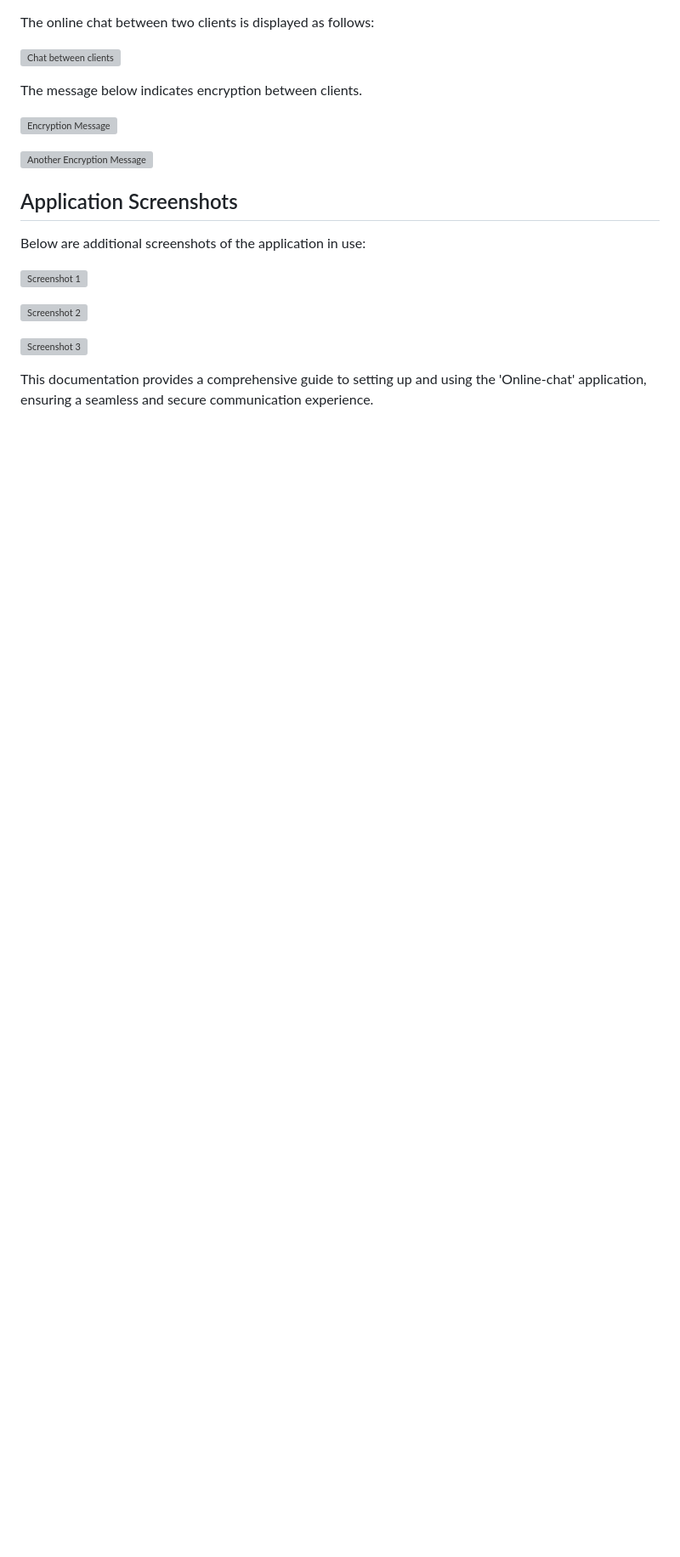
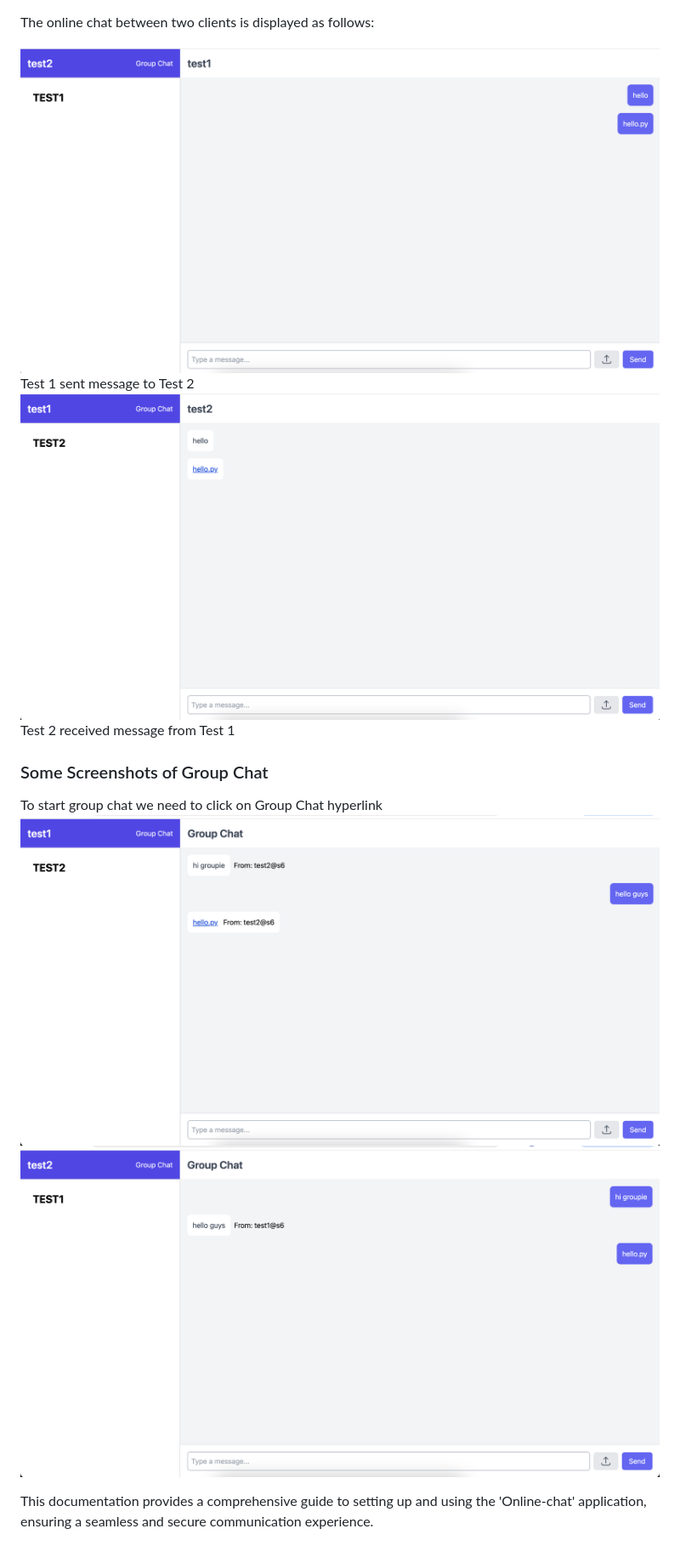
Before and after one commit to pemba17/online-chat, a Markdown page: README.md, the part around one of its changes. Shown at 85% size. Rendered like a GitHub page; blank space fills up the shorter version; grey boxes are pictures that could not be loaded.

Commit message:
Readme final

```diff
--- a/README.md
+++ b/README.md
@@ -93,22 +92,14 @@ After logging in, the main chat room will appear, showing the online users. In t
 
 The online chat between two clients is displayed as follows:
 
-![Chat between clients](./assets/Image-4.jpg)
+![Test1 Send Message](./assets/test1-send-message.png)
+Test 1 sent message to Test 2
+![Test2 Receive Message](./assets/test2-receive-message.png)
+Test 2 received message from Test 1
 
-The message below indicates encryption between clients.
-
-![Encryption Message](./assets/Image-5.jpg)
-
-![Another Encryption Message](./assets/Image-6.jpg)
-
-## Application Screenshots
-
-Below are additional screenshots of the application in use:
-
-![Screenshot 1](./assets/Image-7.jpg)
-
-![Screenshot 2](./assets/Image-8.jpg)
-
-![Screenshot 3](./assets/Image-9.jpg)
+### Some Screenshots of Group Chat
+To start group chat we need to click on Group Chat hyperlink
+![Group Chat started from Test1](./assets/group-chat-1.png)
+![Group Chat started from Test1](./assets/group-chat-2.png)
 
 This documentation provides a comprehensive guide to setting up and using the 'Online-chat' application, ensuring a seamless and secure communication experience.
```
Also changed, not shown: other parts of README.md (+33 -34 lines).
